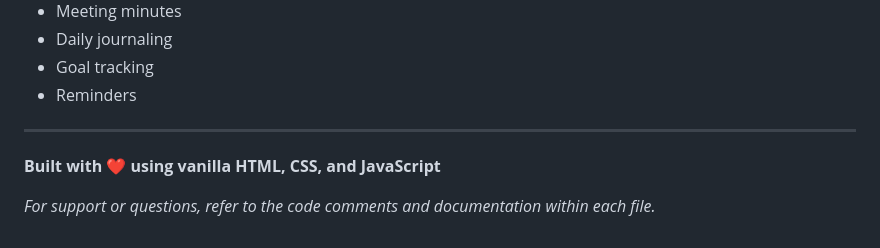
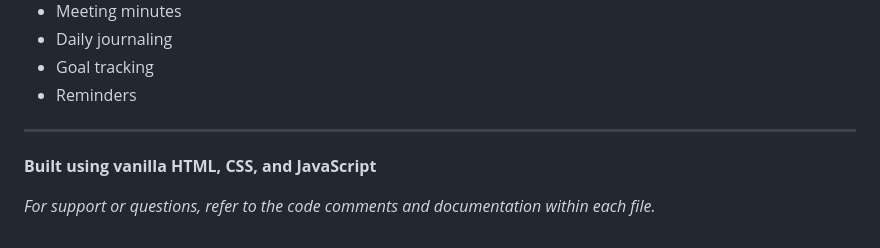
Before and after one commit to nero7007/Professional-To-Do-List, a Markdown page: README.md, the part around the change. Rendered like a GitHub page.

```diff
--- a/README.md
+++ b/README.md
@@ -223,6 +223,6 @@ All data is stored in the browser's `localStorage`:
 
 ---
 
-**Built with ❤️ using vanilla HTML, CSS, and JavaScript**
+**Built using vanilla HTML, CSS, and JavaScript**
 
 _For support or questions, refer to the code comments and documentation within each file._
```
